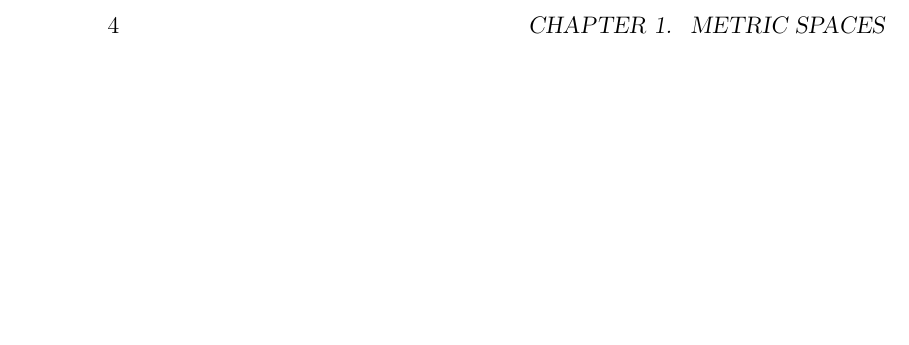
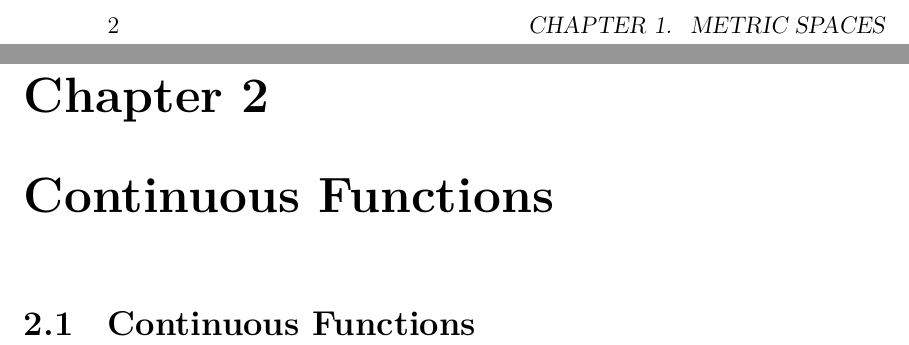
Before and after one commit to mpbsd/classnotes, a LaTeX book (main.tex, which reads chp/02/sec/20240301.tex): part of page 8 of 9 before the commit and two parts of pages 6 and 7 of 9 after it, the two joined at a grey line, cut so that both start at the same text, the shorter picture padded with empty space. Compiled offline with XeLaTeX.

Commit message:
working on the note[cow] scripts to see if got them right

```diff
--- /dev/null
+++ b/chp/02/sec/20240301.tex
@@ -0,0 +1,3 @@
+\chapter{Continuous Functions}\label{chp:continuous-functions}
+
+\section{Continuous Functions}\label{sec:continuous-functions}
```
Also changed, not shown: chp/02/index.tex (+1 -0 lines), what.tex (+1 -1 lines), 1 other file.
